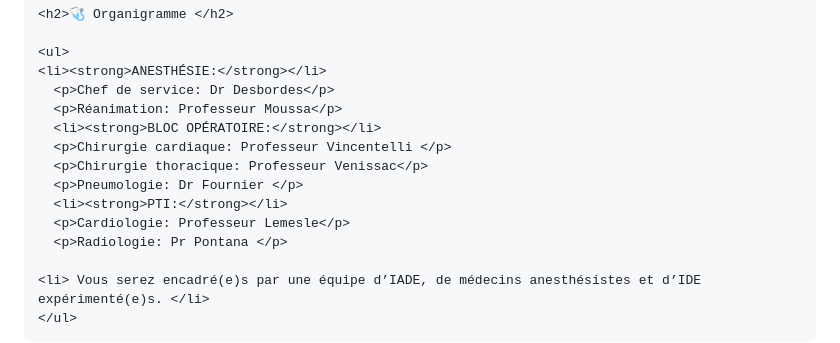
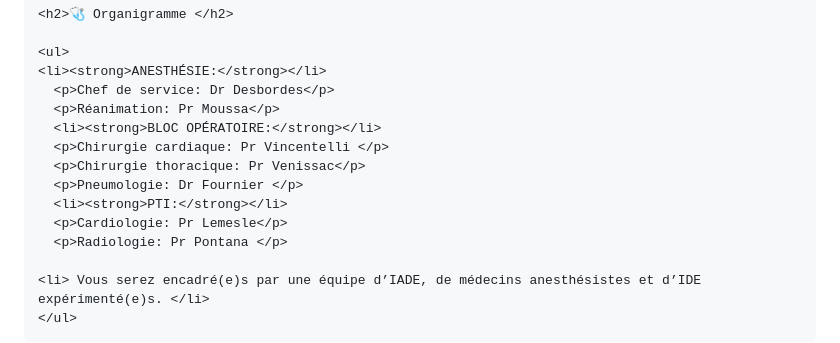
Before and after one commit to acceuil-icp-eiade/Livret, a Markdown page: README.md, the part around the change. GitHub-like rendering.

```diff
--- a/README.md
+++ b/README.md
@@ -691,13 +691,13 @@ html, body {
     <ul>
     <li><strong>ANESTHÉSIE:</strong></li>
       <p>Chef de service: Dr Desbordes</p>
-      <p>Réanimation: Professeur Moussa</p>
+      <p>Réanimation: Pr Moussa</p>
       <li><strong>BLOC OPÉRATOIRE:</strong></li>
-      <p>Chirurgie cardiaque: Professeur Vincentelli </p>
-      <p>Chirurgie thoracique: Professeur Venissac</p>
+      <p>Chirurgie cardiaque: Pr Vincentelli </p>
+      <p>Chirurgie thoracique: Pr Venissac</p>
       <p>Pneumologie: Dr Fournier </p>
       <li><strong>PTI:</strong></li>
-      <p>Cardiologie: Professeur Lemesle</p>
+      <p>Cardiologie: Pr Lemesle</p>
       <p>Radiologie: Pr Pontana </p>
 
     <li> Vous serez encadré(e)s par une équipe d’IADE, de médecins anesthésistes et d’IDE expérimenté(e)s. </li>
```
